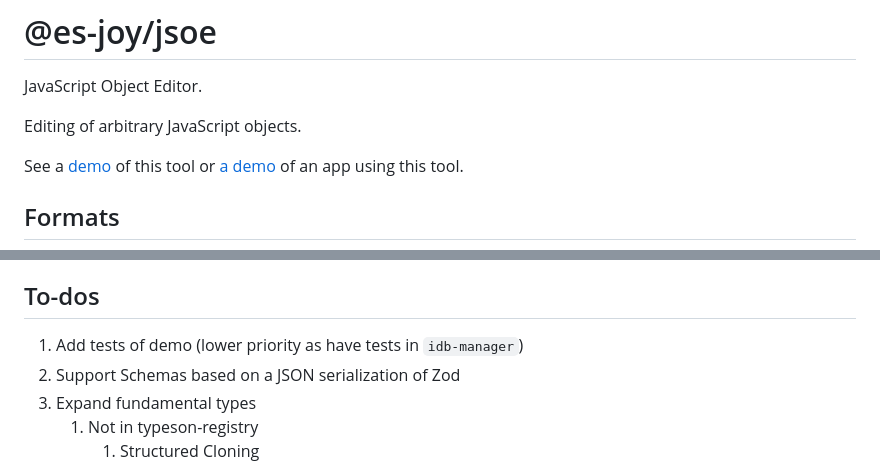
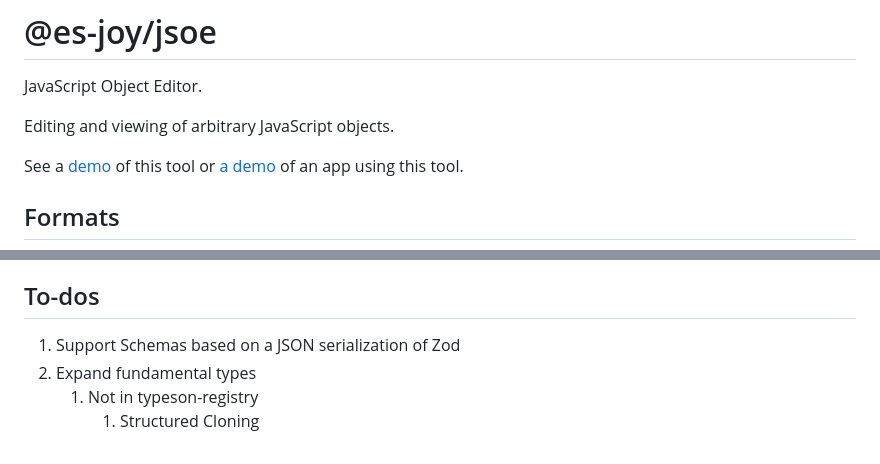
Before and after one commit to brettz9/jsoe, a Markdown page: README.md, 2 parts joined by grey strips. Drawn GitHub-style.

Commit message:
docs: README

```diff
--- a/README.md
+++ b/README.md
@@ -2,7 +2,7 @@
 
 JavaScript Object Editor.
 
-Editing of arbitrary JavaScript objects.
+Editing and viewing of arbitrary JavaScript objects.
 
 See a [demo](https://es-joy.github.io/jsoe/demo/) of this tool or
 [a demo](https://brettz9.github.io/idb-manager/index-pages.html) of an
@@ -88,7 +88,6 @@ Supported supertypes include:
 
 ## To-dos
 
-1. Add tests of demo (lower priority as have tests in `idb-manager`)
 1. Support Schemas based on a JSON serialization of Zod
 1. Expand fundamental types
     1. Not in typeson-registry
```
